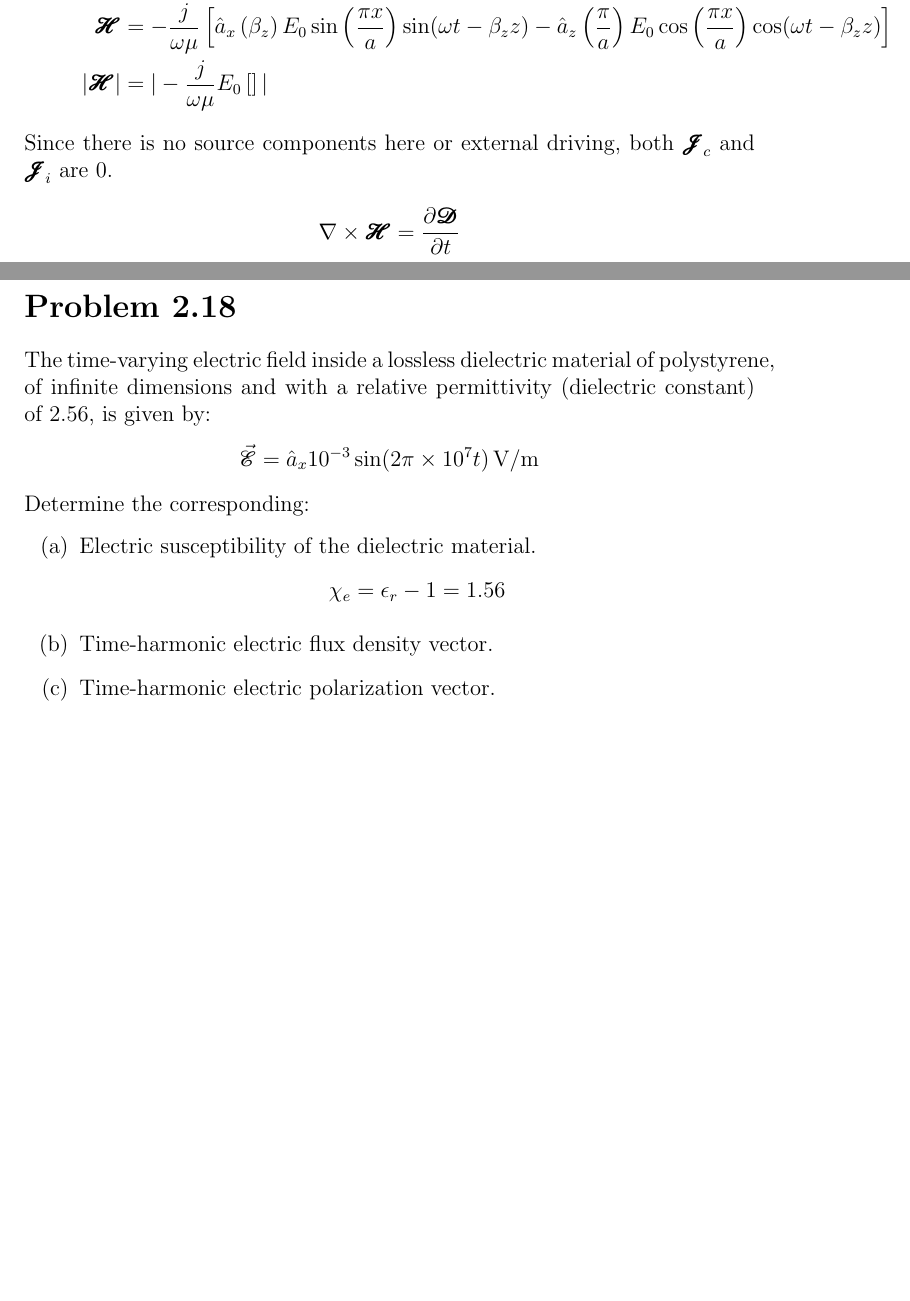
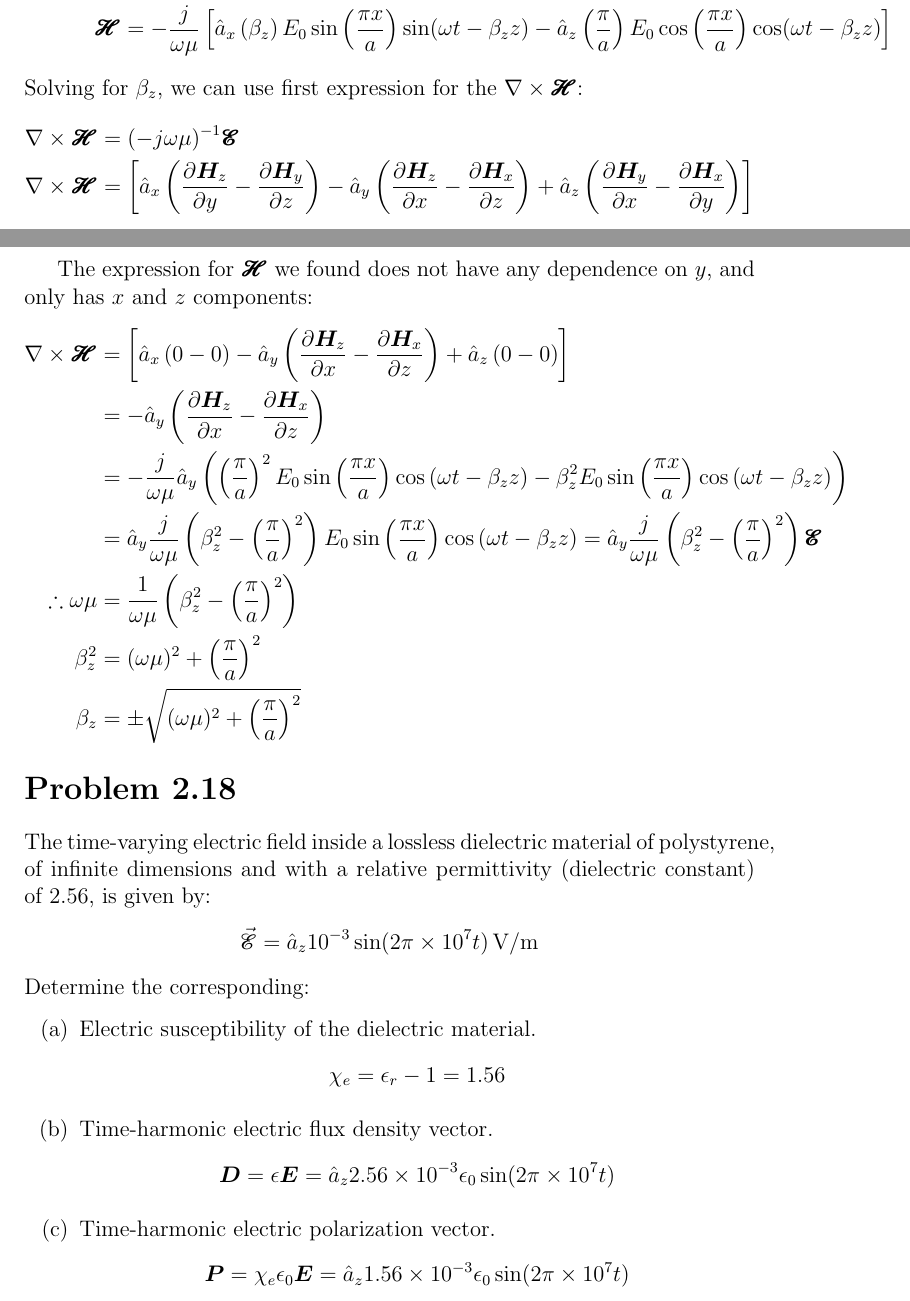
Before and after one commit to Mgomez-01/advanced_EM, a LaTeX problem sheet (hw/hw1/main.tex): two parts of pages 7 and 8 of 9 before the commit and two parts of pages 7 and 8 of 10 after it, joined at a grey line, cut so that both start at the same text, the shorter picture padded with empty space. The pictures show the PDF file hw/hw1/main.pdf that the author committed with the source.

Commit message:
finished hw1. ready for turning in

```diff
--- a/hw/hw1/main.tex
+++ b/hw/hw1/main.tex
@@ -247,20 +243,30 @@ This can be found by relating $\bm{\mathcal{E}}$ to $\bm{\mathcal{H}}$ and we kn
   \bm{\mathcal{E}} &= \hat{a}_y E_0 \sin\left(\frac{\pi x}{a}\right) \cos(\omega t - \beta_z z)\\
   \frac{\partial\bm{E}_y}{\partial x} &= \left( \frac{\pi}{a}\right) E_0 \cos\left(\frac{\pi x}{a}\right)\cos(\omega t - \beta_z z) \\
   \frac{\partial\bm{E}_y}{\partial z} &= \left( \beta_z\right) E_0 \sin\left(\frac{\pi x}{a}\right)\sin(\omega t - \beta_z z) \\
-  \bm{\mathcal{H}} &= -\frac{j}{\omega\mu} \left[\hat a_x \left( \beta_z\right) E_0 \sin\left(\frac{\pi x}{a}\right)\sin(\omega t - \beta_z z) - \hat a_z \left( \frac{\pi}{a}\right) E_0 \cos\left(\frac{\pi x}{a}\right)\cos(\omega t - \beta_z z)\right]\\
-   |\bm{\mathcal{H}}| &= |-\frac{j}{\omega\mu} E_0\left[\right]|
+  \bm{\mathcal{H}} &= -\frac{j}{\omega\mu} \left[\hat a_x \left( \beta_z\right) E_0 \sin\left(\frac{\pi x}{a}\right)\sin(\omega t - \beta_z z) - \hat a_z \left( \frac{\pi}{a}\right) E_0 \cos\left(\frac{\pi x}{a}\right)\cos(\omega t - \beta_z z)\right]
 \end{align*}
-Since there is no source components here or external driving, both $\bm{\mathcal{J}}_c$ and $\bm{\mathcal{J}}_i$ are 0.
+Solving for $\beta_z$, we can use first expression for the $\nabla \times \bm{\mathcal{H}}$:
 \begin{align*}
-  \nabla \times \bm{\mathcal{H}} &= \frac{\partial \bm{\mathcal{D}}}{\partial t}
+  \nabla \times \bm{\mathcal{H}} &= (-j \omega\mu)^{-1} \bm{\mathcal{E}}\\
+  \nabla \times \bm{\mathcal{H}} &= \left[\hat a_x\left(\frac{\partial\bm{H}_z}{\partial y} - \frac{\partial\bm{H}_y}{\partial z}\right) - \hat a_y\left( \frac{\partial\bm{H}_z}{\partial x} - \frac{\partial\bm{H}_x}{\partial z}  \right) + \hat a_z\left( \frac{\partial\bm{H}_y}{\partial x} -  \frac{\partial\bm{H}_x}{\partial y}\right)\right]
+\end{align*}
+\newpage
+The expression for $\bm{\mathcal{H}}$ we found does not have any dependence on $y$, and only has $x$ and $z$ components:
+\begin{align*}
+  \nabla \times \bm{\mathcal{H}} &= \left[\hat a_x\left(0 - 0\right) - \hat a_y\left( \frac{\partial\bm{H}_z}{\partial x} - \frac{\partial\bm{H}_x}{\partial z}  \right) + \hat a_z\left( 0 -  0\right)\right]\\
+                                 &= - \hat a_y\left( \frac{\partial\bm{H}_z}{\partial x} - \frac{\partial\bm{H}_x}{\partial z}  \right)\\
+                                 &= -\frac{j}{\omega\mu} \hat a_y\left(\left(\frac{\pi}{a}\right)^2 E_0\sin{\left(\frac{\pi x}{a}\right)}\cos{(\omega t - \beta_zz)} - \beta_z^2E_0\sin{\left(\frac{\pi x}{a}\right)}\cos{(\omega t - \beta_zz)}  \right)\\
+                                 &= \hat a_y\frac{j}{\omega\mu}\left(\beta_z^2 - \left(\frac{\pi}{a}\right)^2\right)E_0\sin{\left(\frac{\pi x}{a}\right)}\cos{(\omega t - \beta_zz)} = \hat a_y\frac{j}{\omega\mu}\left(\beta_z^2 - \left(\frac{\pi}{a}\right)^2\right) \bm{\mathcal{E}}\\
+  \therefore \omega \mu &= \frac{1}{\omega\mu}\left(\beta_z^2 - \left(\frac{\pi}{a}\right)^2\right)\\
+  \beta_z^2  &= (\omega\mu)^2  + \left(\frac{\pi}{a}\right)^2\\
+  \beta_z &= \pm \sqrt{(\omega\mu)^2  + \left(\frac{\pi}{a}\right)^2}
 \end{align*}
 
-\newpage
 % Problem 2.18
 \section*{Problem 2.18}
 The time-varying electric field inside a lossless dielectric material of polystyrene, of infinite dimensions and with a relative permittivity (dielectric constant) of 2.56, is given by:
 \[
-\vec{\mathcal{E}} = \hat{a}_x 10^{-3} \sin(2\pi \times 10^7 t) \, \text{V/m}
+\vec{\mathcal{E}} = \hat{a}_z 10^{-3} \sin(2\pi \times 10^7 t) \, \text{V/m}
 \]
 Determine the corresponding:
 \begin{itemize}
@@ -269,12 +275,25 @@ Determine the corresponding:
     \chi_e = \epsilon_r - 1 = 1.56
   \end{align*}
 \item[(b)] Time-harmonic electric flux density vector.
+  \begin{align*}
+\bm{D} &= \epsilon\bm{E} = \hat{a}_z  2.56\times10^{-3} \epsilon_0\sin(2\pi \times 10^7 t)
+  \end{align*}
 \item[(c)] Time-harmonic electric polarization vector.
+    \begin{align*}
+      \bm{P} &= \chi_e\epsilon_0\bm{E} = \hat{a}_z  1.56\times10^{-3} \epsilon_0\sin(2\pi \times 10^7 t)
+  \end{align*}
 \item[(d)] Time-harmonic displacement current density vector.
+      \begin{align*}
+        \bm{J}_d &= \frac{\partial \bm{D}}{\partial t} = \hat{a}_z  2.56\times10^{-3}\times2\pi \times 10^7 \epsilon_0\cos(2\pi \times 10^7 t) \\
+                 &=  \hat{a}_z1.65\times 10^5\epsilon_0\cos(2\pi \times 10^7 t)
+  \end{align*}
 \item[(e)] Time-harmonic polarization current density vector defined as the partial derivative of the corresponding electric polarization vector.
+        \begin{align*}
+          \bm{J}_p &= \frac{\partial \bm{P}}{\partial t} = \hat{a}_z  1.56\times10^{-3}\times 2\pi \times 10^7 \epsilon_0\cos(2\pi \times 10^7 t) \\
+                   &= \hat{a}_z 9.80\times 10^4 \epsilon_0\cos(2\pi \times 10^7 t)
+  \end{align*}
 \end{itemize}
 Leave your answers in terms of \( \epsilon_0, \mu_0 \).
 
 % Problem 2.25
 \section*{Problem 2.25}
-Aluminum has a static conductivity of about \( \sigma = 3.96 \times 10^7 \, \text{S/m} \) and an electron mobility of \( \mu_e = 2.2 \times 10^{-3} \, \text{m}^2/(\text{V-s}) \). Assuming that an electric field of \( \vec{E} = \hat{a}_x 2 \, \text{V/m} \) is applied perpendicularly to the square area of an aluminum wafer with cross-sectional area of about \( 10 \, \text{cm}^2 \), find the:
```
Also changed, not shown: hw/hw1/main.pdf, hw/hw1/main.tex (42 more changed lines), 3 other files. Lines whose indentation alone changed are shown as unchanged.
